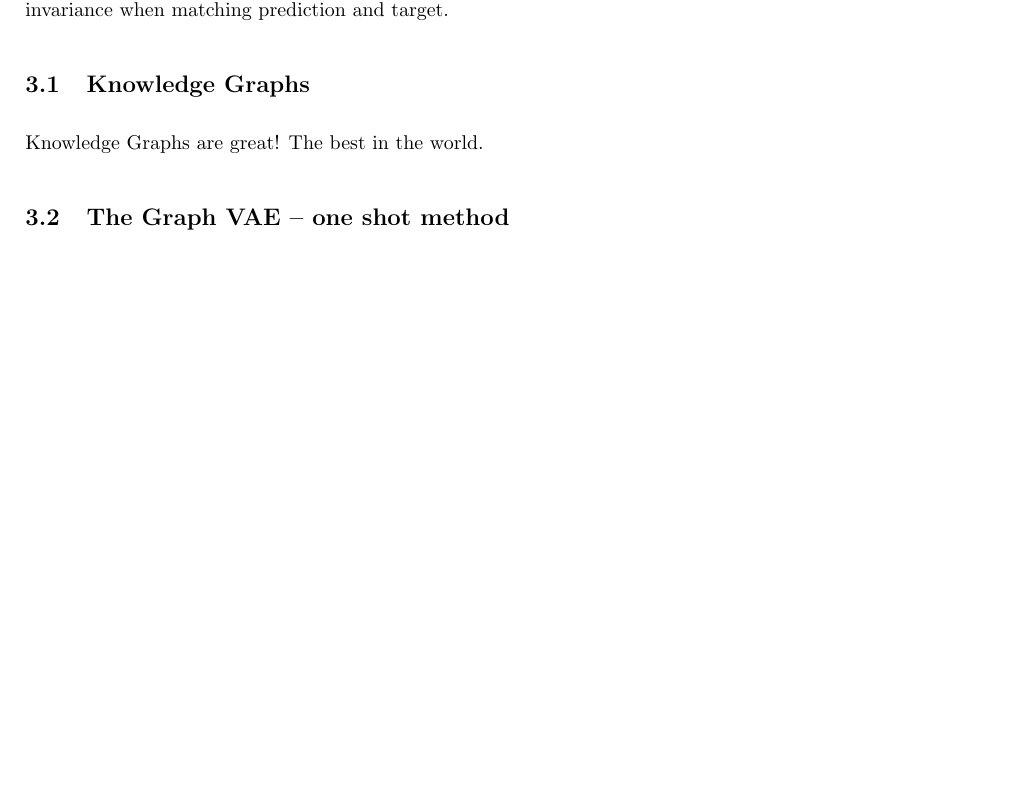
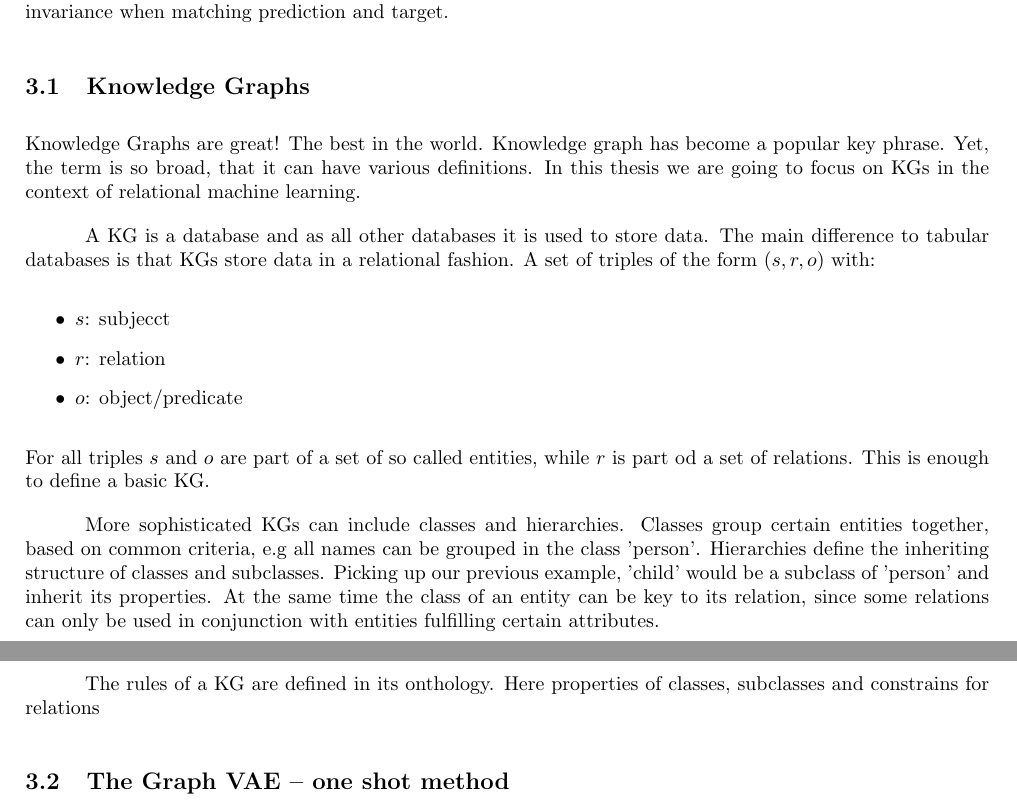
Before and after one commit to 3lLobo/Thesis, a LaTeX document (main.tex, which reads sections/section3.tex): part of page 5 of 13 before the commit and two parts of pages 5 and 6 of 13 after it, the two joined at a grey line, cut so that both start at the same text, the shorter picture padded with empty space. Compiled offline with pdfLaTeX.

Commit message:
A little step :gem:

```diff
--- a/sections/section3.tex
+++ b/sections/section3.tex
@@ -9,15 +9,24 @@ Knowledge Graphs are great! The best in the world.
 % Knowledge Graphs which we will be using
 % We will focus on the generation of KGs.
 % Representation of KG as adjacency, edge feature and node feature matrix
+Knowledge graph has become a popular key phrase. Yet, the term is so broad, that it can have various definitions. In this thesis we are going to focus on KGs in the context of relational machine learning.
 
 % What is a KG
+A KG is a database and as all other databases it is used to store data. The main difference to tabular databases is that KGs store data in a relational fashion.
+A set of triples of the form $(s,r,o)$ with:
+\begin{itemize}
+    \item $s$: subjecct
+    \item $r$: relation
+    \item $o$: object/predicate
+\end{itemize}
+For all triples $s$ and $o$ are part of a set of so called entities, while $r$ is part od a set of relations. This is enough to define a basic KG.
 
-
-% Hirarchy, enteties, classses
-
+% Hirarchy, entities, classses
+More sophisticated KGs can include classes and hierarchies. Classes group certain entities together, based on common criteria, e.g all names can be grouped in the class 'person'.
+Hierarchies define the inheriting structure of classes and subclasses. Picking up our previous example, 'child' would be a subclass of 'person' and inherit its properties. At the same time the class of an entity can be key to its relation, since some relations can only be used in conjunction with entities fulfilling certain attributes.
 
 % Othollogy - semantics
-
+The rules of a KG are defined in its onthology. Here properties of classes, subclasses and constrains for relations
 
 % Sparse and dense representation
 
```
Also changed, not shown: main.pdf, 1 other file.
